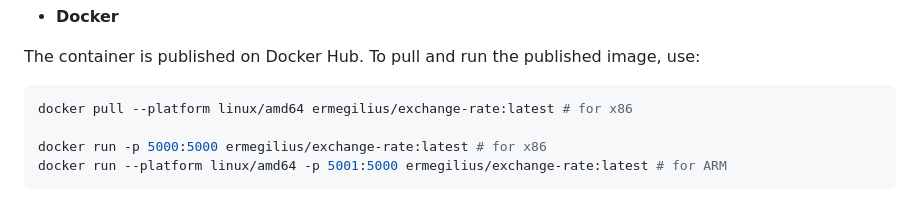
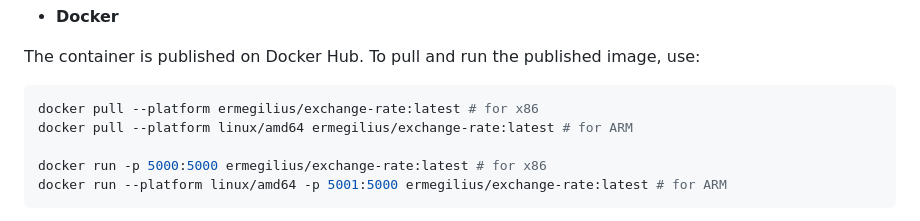
Before and after one commit to Ermegilius/exchangeRate, a Markdown page: README.md, the part around the change. GitHub-like rendering.

Commit message:
docs: small fix in readme

````diff
--- a/README.md
+++ b/README.md
@@ -69,7 +69,8 @@ Once the preview server starts, open http://localhost:4173 in your browser.
 The container is published on Docker Hub. To pull and run the published image, use:
 
 ```sh
-docker pull --platform linux/amd64 ermegilius/exchange-rate:latest # for x86
+docker pull --platform ermegilius/exchange-rate:latest # for x86
+docker pull --platform linux/amd64 ermegilius/exchange-rate:latest # for ARM
 
 docker run -p 5000:5000 ermegilius/exchange-rate:latest # for x86
 docker run --platform linux/amd64 -p 5001:5000 ermegilius/exchange-rate:latest # for ARM
````
